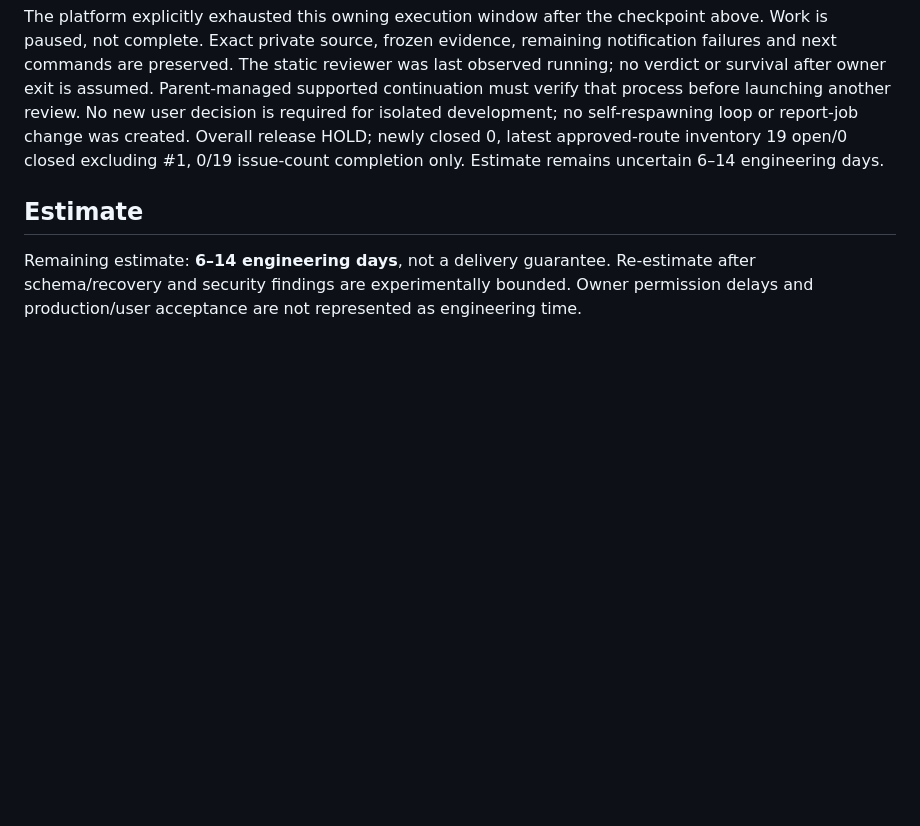
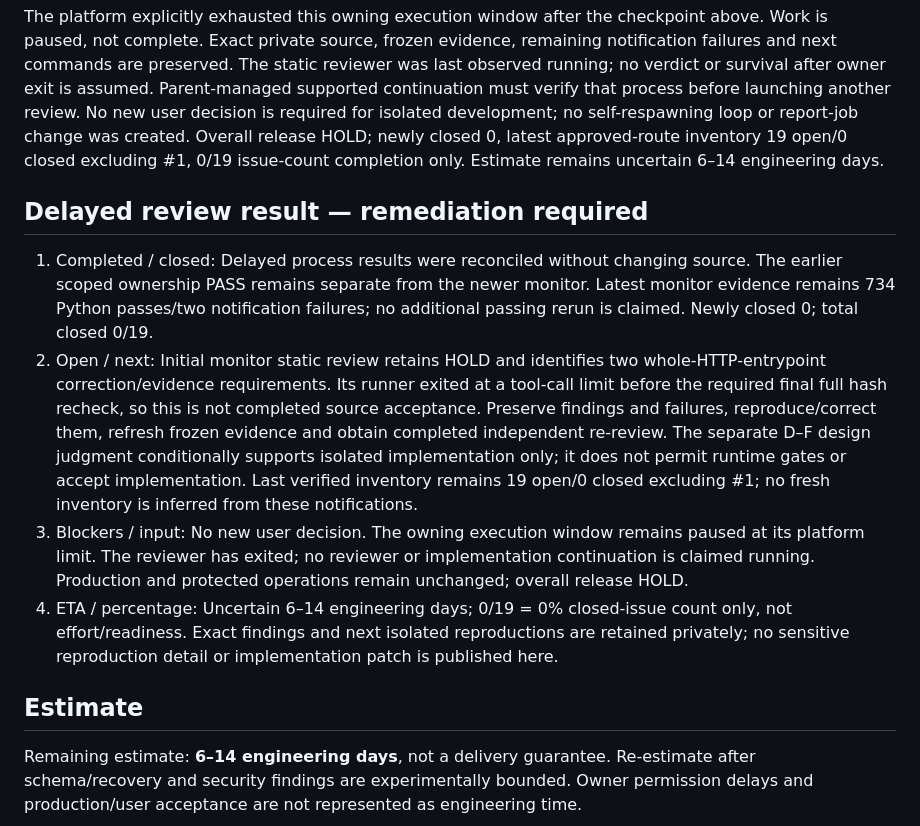
Before and after one commit to karthikvenkatachalapathi/ha-fleet-manager, a Markdown page: docs/engineering-status.md, the part around the change. Drawn GitHub-style; blank space fills up the shorter version.

Commit message:
docs: reconcile delayed monitor review findings and incomplete acceptance

```diff
--- a/docs/engineering-status.md
+++ b/docs/engineering-status.md
@@ -96,6 +96,13 @@ No issue is Done. A review HOLD creates further work. An open PR or permission b
 
 The platform explicitly exhausted this owning execution window after the checkpoint above. Work is paused, not complete. Exact private source, frozen evidence, remaining notification failures and next commands are preserved. The static reviewer was last observed running; no verdict or survival after owner exit is assumed. Parent-managed supported continuation must verify that process before launching another review. No new user decision is required for isolated development; no self-respawning loop or report-job change was created. Overall release HOLD; newly closed 0, latest approved-route inventory 19 open/0 closed excluding #1, 0/19 issue-count completion only. Estimate remains uncertain 6–14 engineering days.
 
+## Delayed review result — remediation required
+
+1. Completed / closed: Delayed process results were reconciled without changing source. The earlier scoped ownership PASS remains separate from the newer monitor. Latest monitor evidence remains 734 Python passes/two notification failures; no additional passing rerun is claimed. Newly closed 0; total closed 0/19.
+2. Open / next: Initial monitor static review retains HOLD and identifies two whole-HTTP-entrypoint correction/evidence requirements. Its runner exited at a tool-call limit before the required final full hash recheck, so this is not completed source acceptance. Preserve findings and failures, reproduce/correct them, refresh frozen evidence and obtain completed independent re-review. The separate D–F design judgment conditionally supports isolated implementation only; it does not permit runtime gates or accept implementation. Last verified inventory remains 19 open/0 closed excluding #1; no fresh inventory is inferred from these notifications.
+3. Blockers / input: No new user decision. The owning execution window remains paused at its platform limit. The reviewer has exited; no reviewer or implementation continuation is claimed running. Production and protected operations remain unchanged; overall release HOLD.
+4. ETA / percentage: Uncertain 6–14 engineering days; 0/19 = 0% closed-issue count only, not effort/readiness. Exact findings and next isolated reproductions are retained privately; no sensitive reproduction detail or implementation patch is published here.
+
 ## Estimate
 
 Remaining estimate: **6–14 engineering days**, not a delivery guarantee. Re-estimate after schema/recovery and security findings are experimentally bounded. Owner permission delays and production/user acceptance are not represented as engineering time.
```
